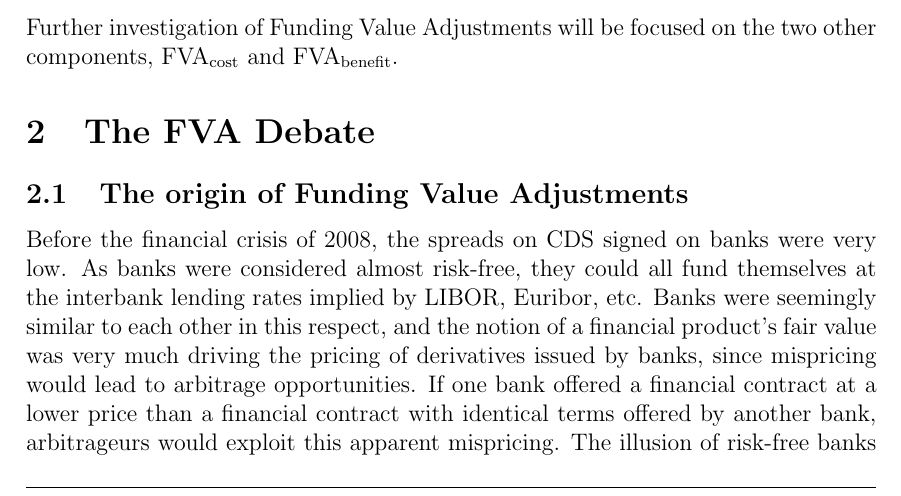
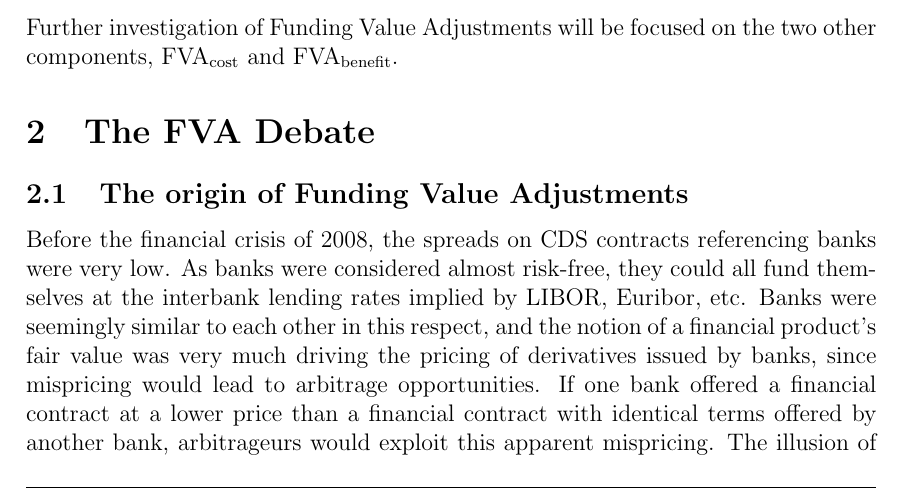
Before and after one commit to sebastianbaltser/master-thesis, a LaTeX thesis (thesis/main.tex, which reads thesis/content/body-matter/fva-debate/origin-of-fva.tex): part of page 3 of 31, cut so that both start at the same text. Compiled offline with pdfLaTeX.

Commit message:
Change how the underlying is referred to

```diff
--- a/thesis/content/body-matter/fva-debate/origin-of-fva.tex
+++ b/thesis/content/body-matter/fva-debate/origin-of-fva.tex
@@ -3,7 +3,7 @@
 
 \begin{document}
     \subsection{The origin of Funding Value Adjustments}
-        Before the financial crisis of 2008, the spreads on CDS signed on banks were very low.
+        Before the financial crisis of 2008, the spreads on CDS contracts referencing banks were very low.
         As banks were considered almost risk-free,
         they could all fund themselves at the interbank lending rates implied by LIBOR, Euribor, etc.
         Banks were seemingly similar to each other in this respect,
```
